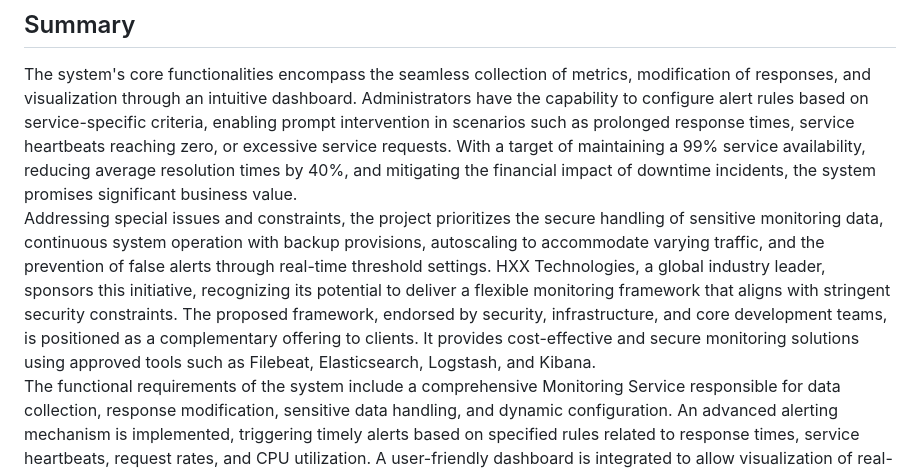
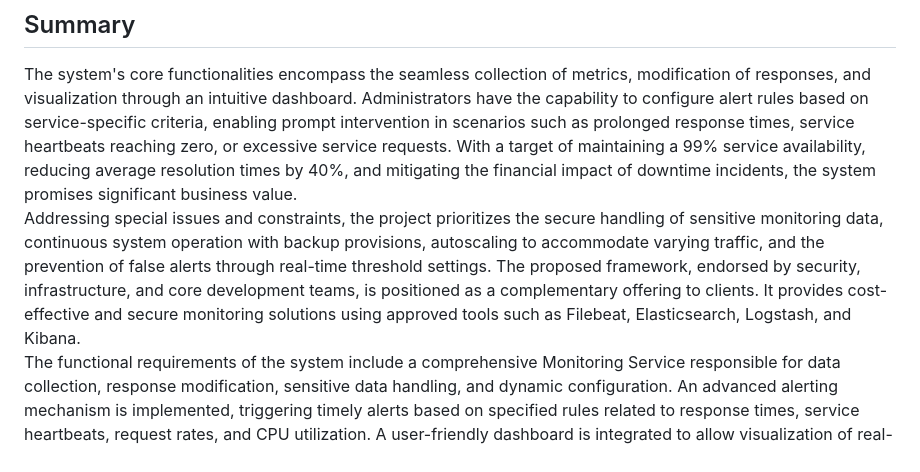
Before and after one commit to shilpathota/RealTimeMonitoringAndAlertingSystem, a Markdown page: README.md, the part around the change. Drawn GitHub-style.

```diff
--- a/README.md
+++ b/README.md
@@ -2,7 +2,7 @@
 This Project integrates with ELK stack which is Elastic search, Logstash and Kibana to collect the logs and visualize them
 ## Summary
 The system's core functionalities encompass the seamless collection of metrics, modification of responses, and visualization through an intuitive dashboard. Administrators have the capability to configure alert rules based on service-specific criteria, enabling prompt intervention in scenarios such as prolonged response times, service heartbeats reaching zero, or excessive service requests. With a target of maintaining a 99% service availability, reducing average resolution times by 40%, and mitigating the financial impact of downtime incidents, the system promises significant business value.<br>
-Addressing special issues and constraints, the project prioritizes the secure handling of sensitive monitoring data, continuous system operation with backup provisions, autoscaling to accommodate varying traffic, and the prevention of false alerts through real-time threshold settings. HXX Technologies, a global industry leader, sponsors this initiative, recognizing its potential to deliver a flexible monitoring framework that aligns with stringent security constraints. The proposed framework, endorsed by security, infrastructure, and core development teams, is positioned as a complementary offering to clients. It provides cost-effective and secure monitoring solutions using approved tools such as Filebeat, Elasticsearch, Logstash, and Kibana.<br>
+Addressing special issues and constraints, the project prioritizes the secure handling of sensitive monitoring data, continuous system operation with backup provisions, autoscaling to accommodate varying traffic, and the prevention of false alerts through real-time threshold settings. The proposed framework, endorsed by security, infrastructure, and core development teams, is positioned as a complementary offering to clients. It provides cost-effective and secure monitoring solutions using approved tools such as Filebeat, Elasticsearch, Logstash, and Kibana.<br>
 The functional requirements of the system include a comprehensive Monitoring Service responsible for data collection, response modification, sensitive data handling, and dynamic configuration. An advanced alerting mechanism is implemented, triggering timely alerts based on specified rules related to response times, service heartbeats, request rates, and CPU utilization. A user-friendly dashboard is integrated to allow visualization of real-time data and historical performance metrics on Kibana Dashboard. Administrators are empowered to configure alert rules based on service-specific criteria, ensuring adaptability to evolving monitoring needs. Additionally, an automatic email trigger is implemented to notify the Point of Contact (POC) and the team responsible for each dashboard separately.<br>
 The non-functional requirements encompass operational aspects, including a minimum system uptime of 99.99%, and performance requirements such as real-time monitoring latency and handling high data volumes. Security measures are stringent, covering access control, data encryption, and dashboard access control. Scalability requirements address the system's ability to accommodate a growing number of monitored services and support horizontal scaling. Logging and auditing are prioritized, ensuring secure storage and swift retrieval of logs for troubleshooting and auditing purposes.<br>
 In conclusion, this project endeavors to enhance service reliability, reduce downtime, and contribute to the strategic allocation of resources within HXX Technologies. The combination of cutting-edge technology, rigorous security measures, and a comprehensive monitoring framework positions this initiative as a key asset for organizations navigating the challenges of the modern digital<br>
```
